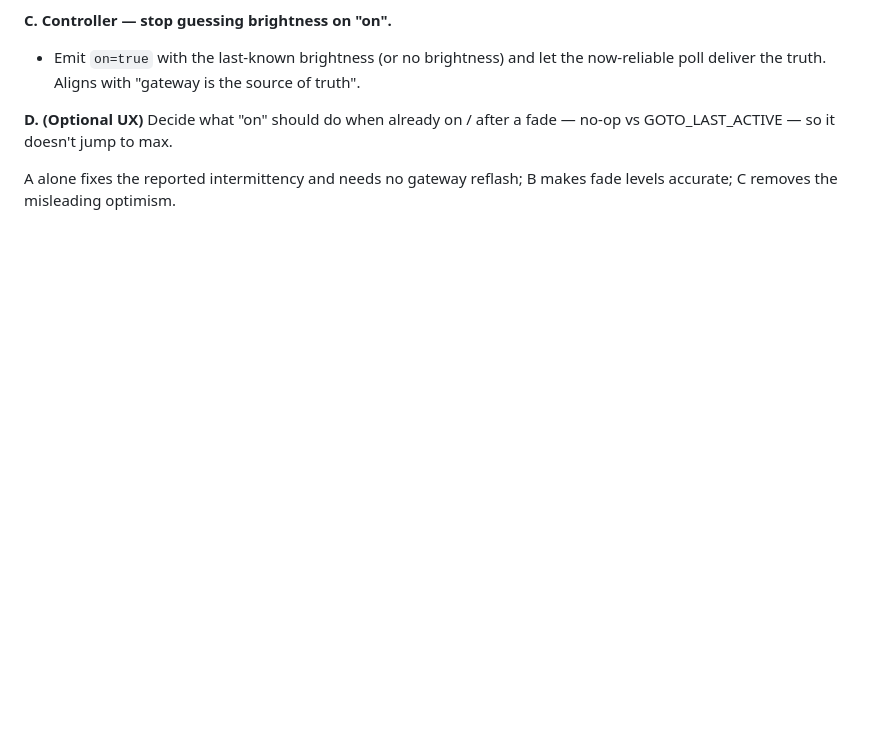
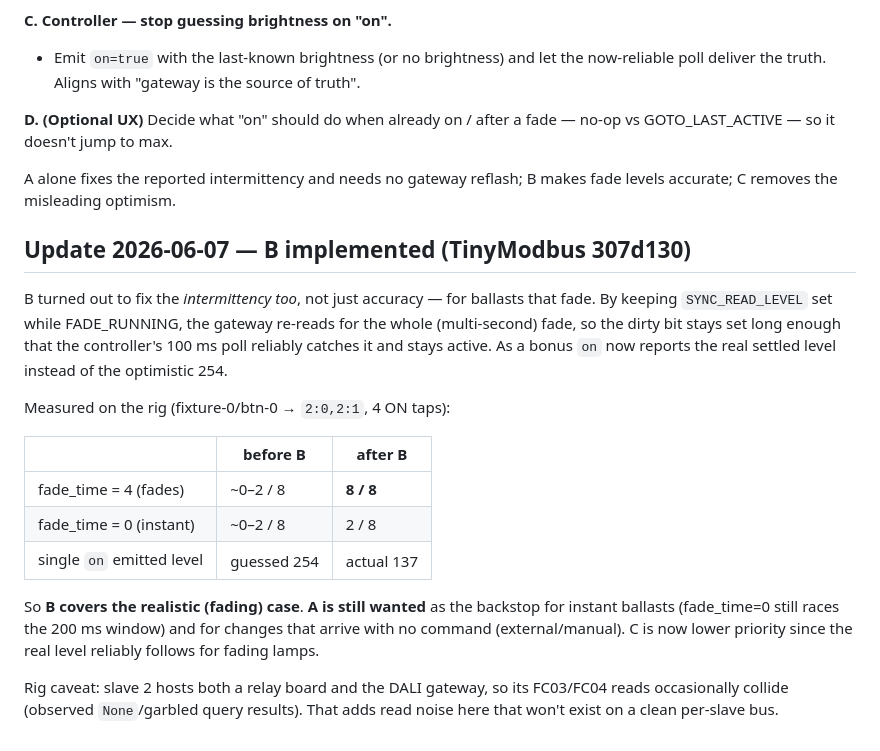
Before and after one commit to brucejcooper/switch_gateway_firmware, a Markdown page: docs/state-sync-review.md, the part around the change. Drawn GitHub-style; blank space fills up the shorter version.

Commit message:
docs: record B outcome — fixes intermittency for fading ballasts
Co-Authored-By: Claude Opus 4.8 (1M context) <noreply@anthropic.com>

```diff
--- a/docs/state-sync-review.md
+++ b/docs/state-sync-review.md
@@ -87,3 +87,28 @@ no-op vs GOTO_LAST_ACTIVE — so it doesn't jump to max.
 
 A alone fixes the reported intermittency and needs no gateway reflash; B makes fade
 levels accurate; C removes the misleading optimism.
+
+## Update 2026-06-07 — B implemented (TinyModbus 307d130)
+
+B turned out to fix the *intermittency too*, not just accuracy — for ballasts that
+fade. By keeping `SYNC_READ_LEVEL` set while FADE_RUNNING, the gateway re-reads for
+the whole (multi-second) fade, so the dirty bit stays set long enough that the
+controller's 100 ms poll reliably catches it and stays active. As a bonus `on` now
+reports the real settled level instead of the optimistic 254.
+
+Measured on the rig (fixture-0/btn-0 → `2:0,2:1`, 4 ON taps):
+
+| | before B | after B |
+|---|---|---|
+| fade_time = 4 (fades) | ~0–2 / 8 | **8 / 8** |
+| fade_time = 0 (instant) | ~0–2 / 8 | 2 / 8 |
+| single `on` emitted level | guessed 254 | actual 137 |
+
+So **B covers the realistic (fading) case**. **A is still wanted** as the backstop
+for instant ballasts (fade_time=0 still races the 200 ms window) and for changes
+that arrive with no command (external/manual). C is now lower priority since the
+real level reliably follows for fading lamps.
+
+Rig caveat: slave 2 hosts both a relay board and the DALI gateway, so its FC03/FC04
+reads occasionally collide (observed `None`/garbled query results). That adds read
+noise here that won't exist on a clean per-slave bus.
```
